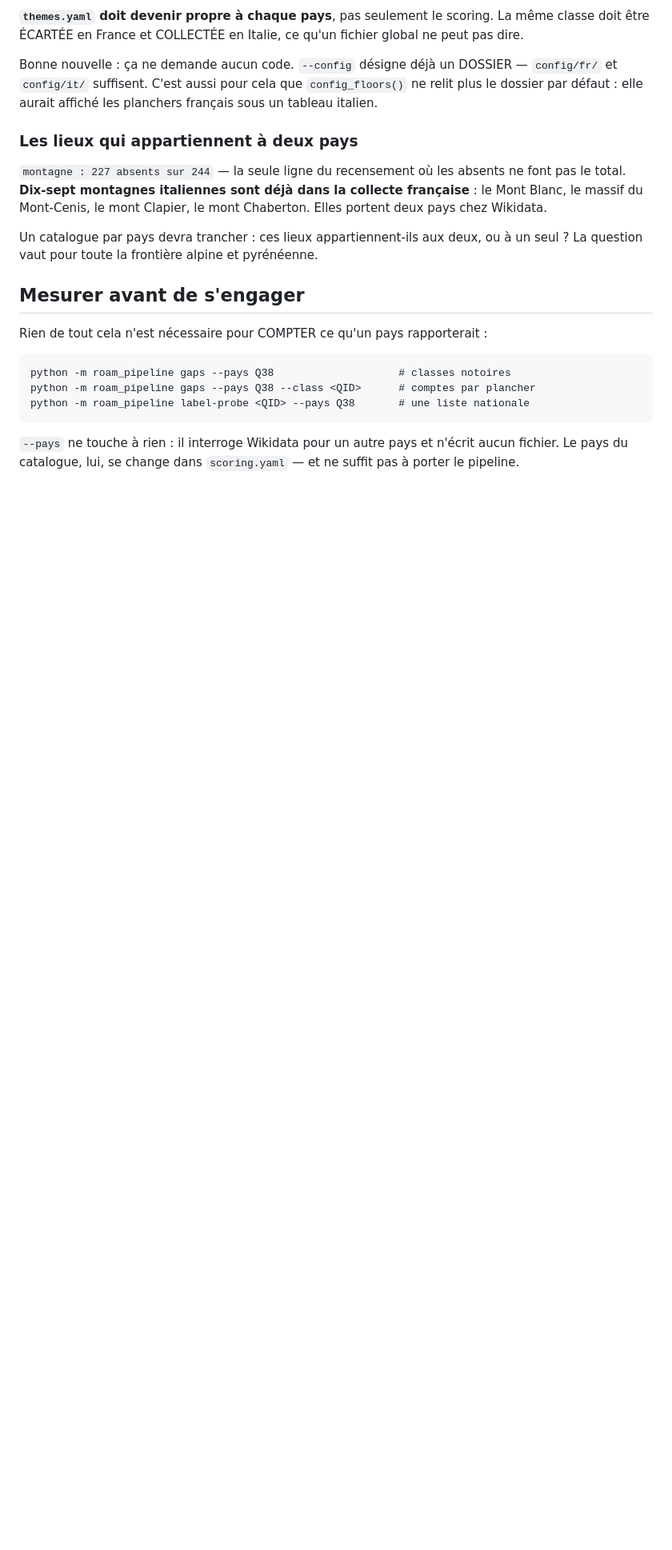
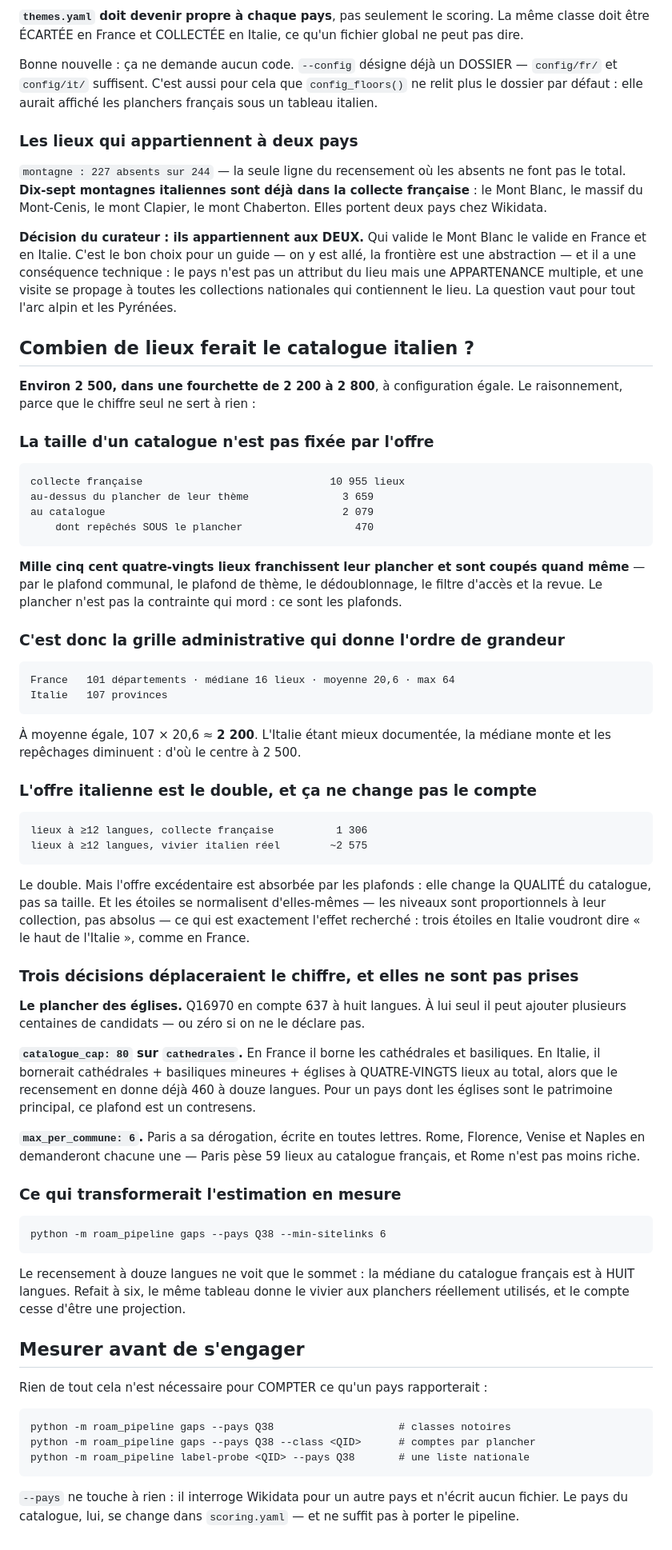
Before and after one commit to alexnr10/roam, a Markdown page: docs/un-deuxieme-pays.md, the part around the change. Shown at 80% size. GitHub-like rendering; blank space fills up the shorter version.

Commit message:
Un lieu frontalier appartient aux deux pays, et le catalogue italien ferait ~2 500
La décision du curateur sur les dix-sept sommets frontaliers : qui valide le
Mont Blanc le valide en France ET en Italie. Conséquence technique notée —
le pays n'est pas un attribut du lieu mais une appartenance multiple, et une
visite se propage à toutes les collections nationales qui le contiennent.

Et l'estimation de taille, avec son raisonnement, parce que le chiffre seul
ne sert à rien. Ce qui la fonde tient en une mesure : sur 10 955 lieux
collectés en France, 3 659 franchissent le plancher de leur thème et 2 079
entrent au catalogue. Mille cinq cent quatre-vingts sont coupés APRÈS le
plancher — plafond communal, plafond de thème, dédoublonnage, filtre
d'accès, revue. La taille d'un catalogue n'est donc pas donnée par l'offre
mais par les plafonds, et la grille administrative en donne l'ordre de
grandeur : 107 provinces italiennes contre 101 départements.

L'offre italienne est pourtant le double au même plancher — 2 575 lieux à
douze langues contre 1 306. Elle change la qualité, pas le compte : le
surplus est absorbé par les plafonds, et les niveaux étant proportionnels à
leur collection, trois étoiles voudront dire « le haut de l'Italie ».

Trois décisions non prises déplaceraient le chiffre, dont une qui est un
contresens en l'état : `catalogue_cap: 80` sur `cathedrales` bornerait à
quatre-vingts lieux l'ensemble cathédrales + basiliques + églises d'un pays
qui en compte déjà 460 à douze langues.

Co-Authored-By: Claude Opus 5 <noreply@anthropic.com>
Claude-Session: https://claude.ai/code/session_01EEQnUTpEP3eMmtXjdWAjJ3

```diff
--- a/docs/un-deuxieme-pays.md
+++ b/docs/un-deuxieme-pays.md
@@ -199,8 +199,73 @@ absents ne font pas le total. **Dix-sept montagnes italiennes sont déjà dans
 la collecte française** : le Mont Blanc, le massif du Mont-Cenis, le mont
 Clapier, le mont Chaberton. Elles portent deux pays chez Wikidata.
 
-Un catalogue par pays devra trancher : ces lieux appartiennent-ils aux deux,
-ou à un seul ? La question vaut pour toute la frontière alpine et pyrénéenne.
+**Décision du curateur : ils appartiennent aux DEUX.** Qui valide le Mont
+Blanc le valide en France et en Italie. C'est le bon choix pour un guide —
+on y est allé, la frontière est une abstraction — et il a une conséquence
+technique : le pays n'est pas un attribut du lieu mais une APPARTENANCE
+multiple, et une visite se propage à toutes les collections nationales qui
+contiennent le lieu. La question vaut pour tout l'arc alpin et les Pyrénées.
+
+## Combien de lieux ferait le catalogue italien ?
+
+**Environ 2 500, dans une fourchette de 2 200 à 2 800**, à configuration
+égale. Le raisonnement, parce que le chiffre seul ne sert à rien :
+
+### La taille d'un catalogue n'est pas fixée par l'offre
+
+    collecte française                              10 955 lieux
+    au-dessus du plancher de leur thème               3 659
+    au catalogue                                      2 079
+        dont repêchés SOUS le plancher                  470
+
+**Mille cinq cent quatre-vingts lieux franchissent leur plancher et sont
+coupés quand même** — par le plafond communal, le plafond de thème, le
+dédoublonnage, le filtre d'accès et la revue. Le plancher n'est pas la
+contrainte qui mord : ce sont les plafonds.
+
+### C'est donc la grille administrative qui donne l'ordre de grandeur
+
+    France   101 départements · médiane 16 lieux · moyenne 20,6 · max 64
+    Italie   107 provinces
+
+À moyenne égale, 107 × 20,6 ≈ **2 200**. L'Italie étant mieux documentée, la
+médiane monte et les repêchages diminuent : d'où le centre à 2 500.
+
+### L'offre italienne est le double, et ça ne change pas le compte
+
+    lieux à ≥12 langues, collecte française          1 306
+    lieux à ≥12 langues, vivier italien réel        ~2 575
+
+Le double. Mais l'offre excédentaire est absorbée par les plafonds : elle
+change la QUALITÉ du catalogue, pas sa taille. Et les étoiles se
+normalisent d'elles-mêmes — les niveaux sont proportionnels à leur
+collection, pas absolus — ce qui est exactement l'effet recherché : trois
+étoiles en Italie voudront dire « le haut de l'Italie », comme en France.
+
+### Trois décisions déplaceraient le chiffre, et elles ne sont pas prises
+
+**Le plancher des églises.** Q16970 en compte 637 à huit langues. À lui seul
+il peut ajouter plusieurs centaines de candidats — ou zéro si on ne le
+déclare pas.
+
+**`catalogue_cap: 80` sur `cathedrales`.** En France il borne les cathédrales
+et basiliques. En Italie, il bornerait cathédrales + basiliques mineures +
+églises à QUATRE-VINGTS lieux au total, alors que le recensement en donne
+déjà 460 à douze langues. Pour un pays dont les églises sont le patrimoine
+principal, ce plafond est un contresens.
+
+**`max_per_commune: 6`.** Paris a sa dérogation, écrite en toutes lettres.
+Rome, Florence, Venise et Naples en demanderont chacune une — Paris pèse 59
+lieux au catalogue français, et Rome n'est pas moins riche.
+
+### Ce qui transformerait l'estimation en mesure
+
+    python -m roam_pipeline gaps --pays Q38 --min-sitelinks 6
+
+Le recensement à douze langues ne voit que le sommet : la médiane du
+catalogue français est à HUIT langues. Refait à six, le même tableau donne le
+vivier aux planchers réellement utilisés, et le compte cesse d'être une
+projection.
 
 ## Mesurer avant de s'engager
 
```
